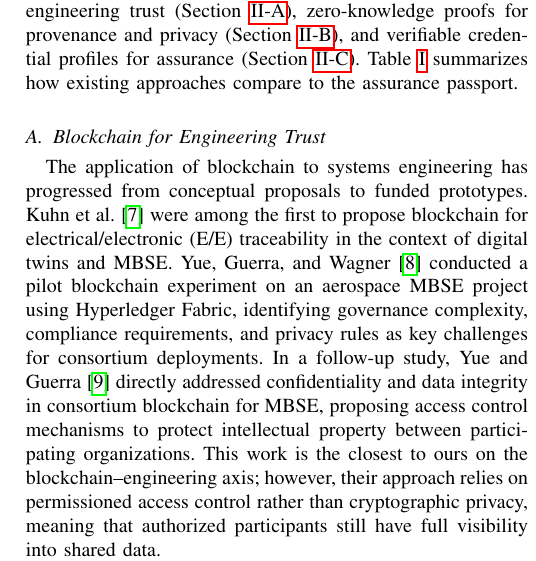
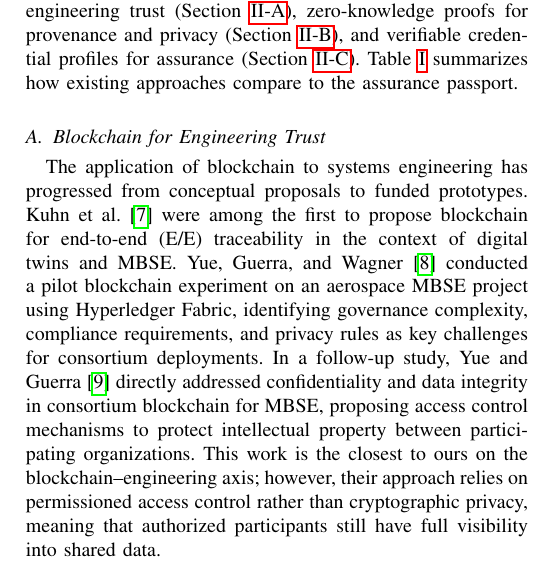
Before and after one commit to Nishantj6/DME-Blockchain, a LaTeX paper (main.tex, which reads sections/related-work.tex): part of one column of page 2 of 5, cut so that both start at the same text. Compiled offline with pdfLaTeX.

Commit message:
fix: correct E/E expansion to "end-to-end" in related work
Co-Authored-By: Claude Opus 4.6 <noreply@anthropic.com>

```diff
--- a/sections/related-work.tex
+++ b/sections/related-work.tex
@@ -8,7 +8,7 @@ Table~\ref{tab:related-work} summarizes how existing approaches compare to the a
 \label{sec:rw-blockchain-eng}
 
 The application of blockchain to systems engineering has progressed from conceptual proposals to funded prototypes.
-Kuhn et al.~\cite{kuhn2017digital_twin_blockchain} were among the first to propose blockchain for electrical/electronic (E/E) traceability in the context of digital twins and MBSE.
+Kuhn et al.~\cite{kuhn2017digital_twin_blockchain} were among the first to propose blockchain for end-to-end (E/E) traceability in the context of digital twins and MBSE.
 Yue, Guerra, and Wagner~\cite{yue2021blockchain_mbse} conducted a pilot blockchain experiment on an aerospace MBSE project using Hyperledger Fabric, identifying governance complexity, compliance requirements, and privacy rules as key challenges for consortium deployments.
 In a follow-up study, Yue and Guerra~\cite{yue2023confidentiality} directly addressed confidentiality and data integrity in consortium blockchain for MBSE, proposing access control mechanisms to protect intellectual property between participating organizations.
 This work is the closest to ours on the blockchain--engineering axis; however, their approach relies on permissioned access control rather than cryptographic privacy, meaning that authorized participants still have full visibility into shared data.
```
